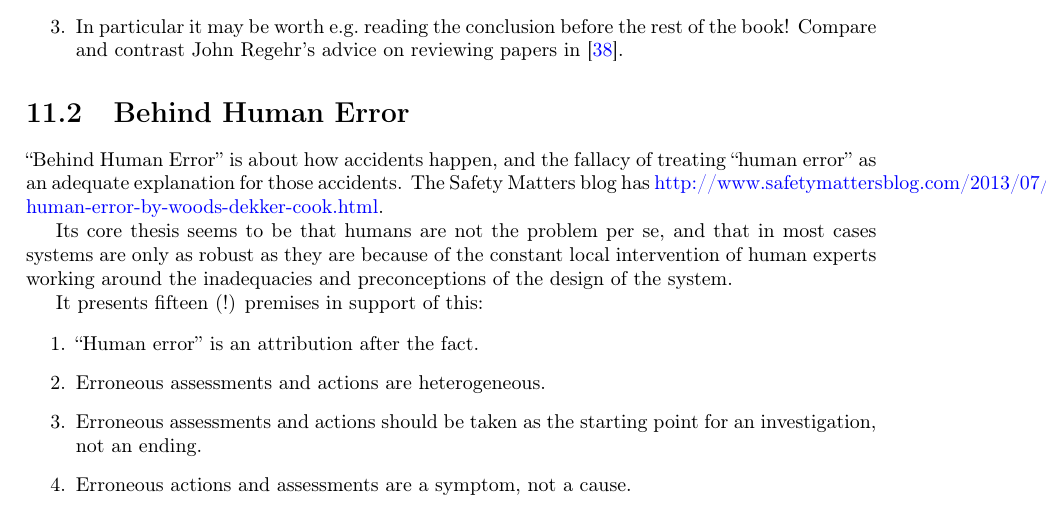
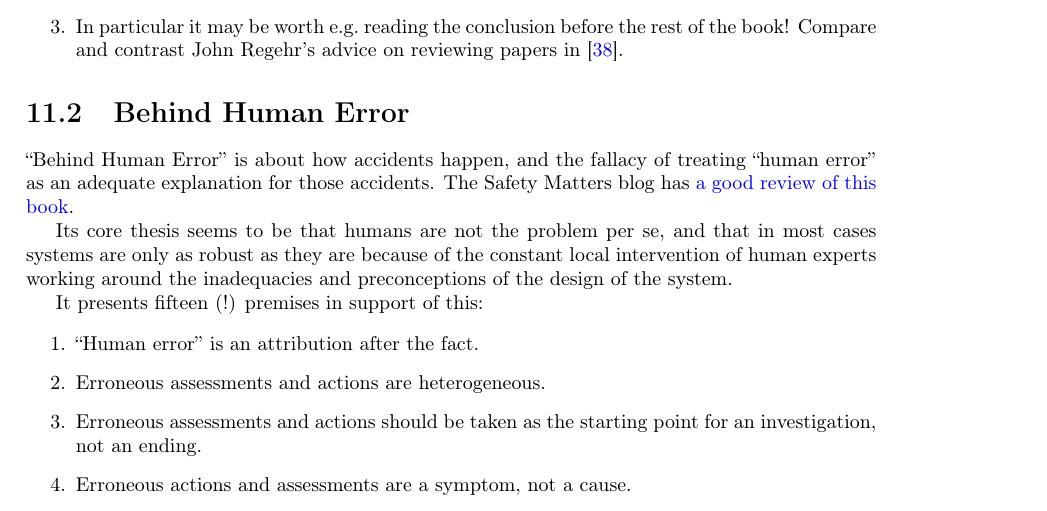
Before and after one commit to DRMacIver/research-notebook, a LaTeX thesis (notes.tex, which reads chapters/active-reading.tex): part of page 38 of 44, cut so that both start at the same text. Compiled offline with pdfLaTeX.

Commit message:
Fix href

```diff
--- a/chapters/active-reading.tex
+++ b/chapters/active-reading.tex
@@ -33,7 +33,7 @@ Compare and contrast John Regehr's advice on reviewing papers in~\cite{Reviewing
 
 ``Behind Human Error'' is about how accidents happen,
 and the fallacy of treating ``human error'' as an adequate explanation for those accidents.
-The Safety Matters blog has \href{a good review of this book}{http://www.safetymattersblog.com/2013/07/behind-human-error-by-woods-dekker-cook.html}.
+The Safety Matters blog has \href{http://www.safetymattersblog.com/2013/07/behind-human-error-by-woods-dekker-cook.html}{a good review of this book}.
 
 Its core thesis seems to be that humans are not the problem per se,
 and that in most cases systems are only as robust as they are because of the constant local intervention of human experts working around the inadequacies and preconceptions of the design of the system.
```
